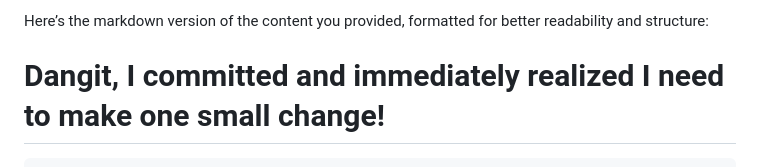
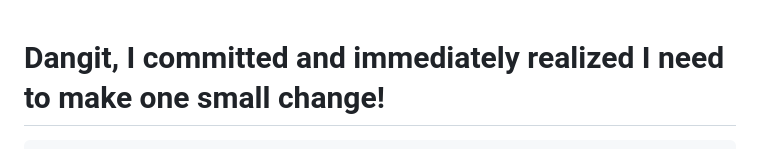
Before and after one commit to lefht/oaxaca, a Markdown page: README.md, the part around the change. Rendered like a GitHub page.

Commit message:
formatting

```diff
--- a/README.md
+++ b/README.md
@@ -1,5 +1,3 @@
-Here’s the markdown version of the content you provided, formatted for better readability and structure:
-
 
 # Dangit, I committed and immediately realized I need to make one small change!
 
```
